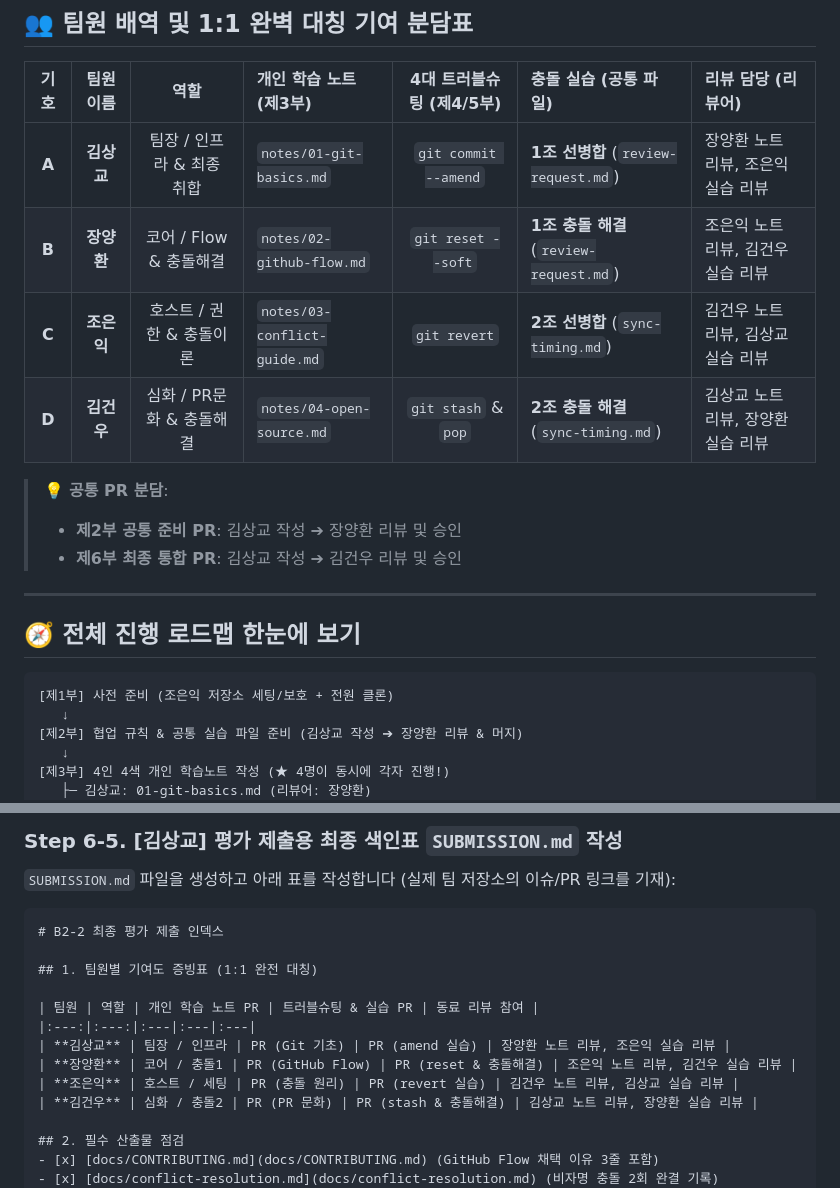
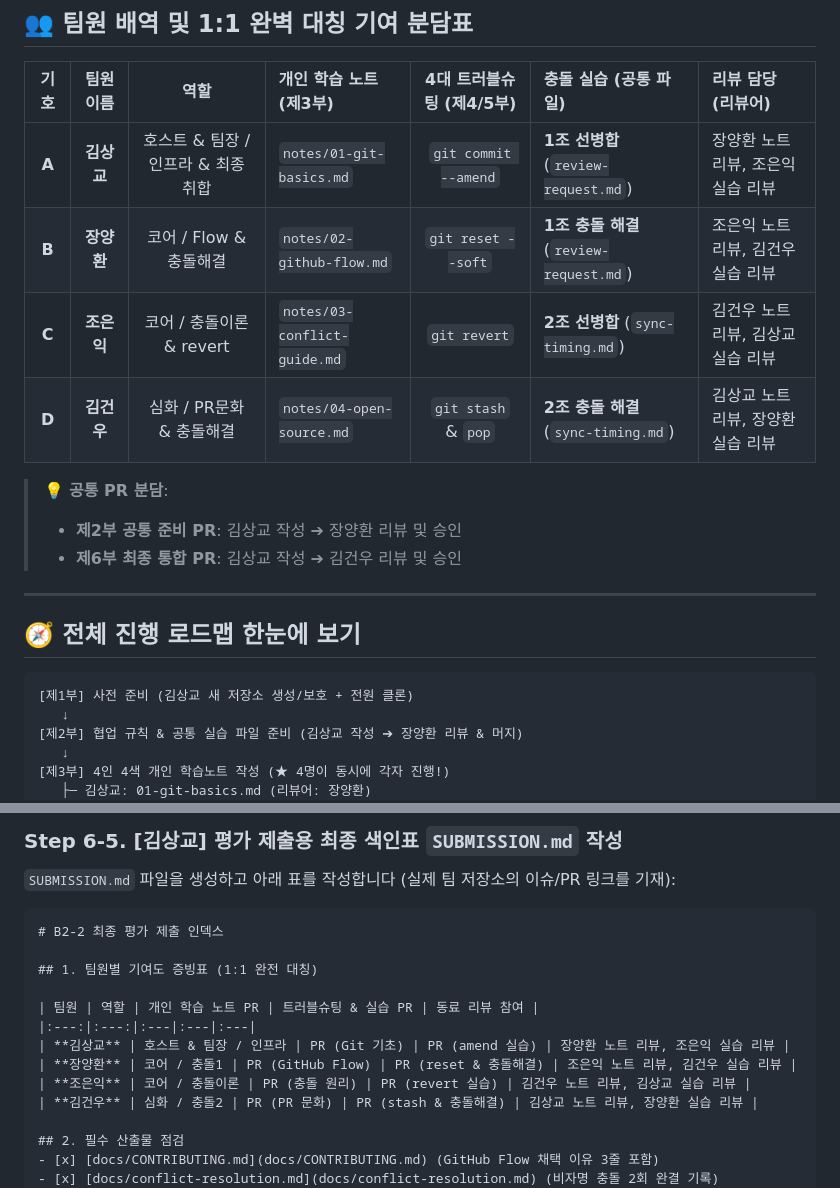
Before and after one commit to papawolf42/Codyssey-B2-2-Make-Program-With-Friends, a Markdown page: docs/0016_b2-2-retry-step-by-step.md, 2 parts joined by grey strips. Rendered like a GitHub page.

````diff
--- a/docs/0016_b2-2-retry-step-by-step.md
+++ b/docs/0016_b2-2-retry-step-by-step.md
@@ -10,9 +10,9 @@
 
 | 기호 | 팀원 이름 | 역할 | 개인 학습 노트 (제3부) | 4대 트러블슈팅 (제4/5부) | 충돌 실습 (공통 파일) | 리뷰 담당 (리뷰어) |
 |:---:|:---:|:---:|:---|:---:|:---|:---|
-| **A** | **김상교** | 팀장 / 인프라 & 최종 취합 | `notes/01-git-basics.md` | `git commit --amend` | **1조 선병합** (`review-request.md`) | 장양환 노트 리뷰, 조은익 실습 리뷰 |
+| **A** | **김상교** | 호스트 & 팀장 / 인프라 & 최종 취합 | `notes/01-git-basics.md` | `git commit --amend` | **1조 선병합** (`review-request.md`) | 장양환 노트 리뷰, 조은익 실습 리뷰 |
 | **B** | **장양환** | 코어 / Flow & 충돌해결 | `notes/02-github-flow.md` | `git reset --soft` | **1조 충돌 해결** (`review-request.md`) | 조은익 노트 리뷰, 김건우 실습 리뷰 |
-| **C** | **조은익** | 호스트 / 권한 & 충돌이론 | `notes/03-conflict-guide.md` | `git revert` | **2조 선병합** (`sync-timing.md`) | 김건우 노트 리뷰, 김상교 실습 리뷰 |
+| **C** | **조은익** | 코어 / 충돌이론 & revert | `notes/03-conflict-guide.md` | `git revert` | **2조 선병합** (`sync-timing.md`) | 김건우 노트 리뷰, 김상교 실습 리뷰 |
 | **D** | **김건우** | 심화 / PR문화 & 충돌해결 | `notes/04-open-source.md` | `git stash` & `pop` | **2조 충돌 해결** (`sync-timing.md`) | 김상교 노트 리뷰, 장양환 실습 리뷰 |
 
 > 💡 **공통 PR 분담**:
@@ -24,7 +24,7 @@
 ## 🧭 전체 진행 로드맵 한눈에 보기
 
 ```
-[제1부] 사전 준비 (조은익 저장소 세팅/보호 + 전원 클론)
+[제1부] 사전 준비 (김상교 새 저장소 생성/보호 + 전원 클론)
    ↓
 [제2부] 협업 규칙 & 공통 실습 파일 준비 (김상교 작성 ➔ 장양환 리뷰 & 머지)
    ↓
@@ -1293,9 +1293,9 @@ git checkout -b feature/sangkyo-final-submission
 
 | 팀원 | 역할 | 개인 학습 노트 PR | 트러블슈팅 & 실습 PR | 동료 리뷰 참여 |
 |:---:|:---:|:---|:---|:---|
-| **김상교** | 팀장 / 인프라 | PR (Git 기초) | PR (amend 실습) | 장양환 노트 리뷰, 조은익 실습 리뷰 |
+| **김상교** | 호스트 & 팀장 / 인프라 | PR (Git 기초) | PR (amend 실습) | 장양환 노트 리뷰, 조은익 실습 리뷰 |
 | **장양환** | 코어 / 충돌1 | PR (GitHub Flow) | PR (reset & 충돌해결) | 조은익 노트 리뷰, 김건우 실습 리뷰 |
-| **조은익** | 호스트 / 세팅 | PR (충돌 원리) | PR (revert 실습) | 김건우 노트 리뷰, 김상교 실습 리뷰 |
+| **조은익** | 코어 / 충돌이론 | PR (충돌 원리) | PR (revert 실습) | 김건우 노트 리뷰, 김상교 실습 리뷰 |
 | **김건우** | 심화 / 충돌2 | PR (PR 문화) | PR (stash & 충돌해결) | 김상교 노트 리뷰, 장양환 실습 리뷰 |
 
 ## 2. 필수 산출물 점검
````
Also changed, not shown: other parts of docs/0016_b2-2-retry-step-by-step.md (+21 -21 lines), docs/0017_b2-2-easy-guide.md (+2 -2 lines).
